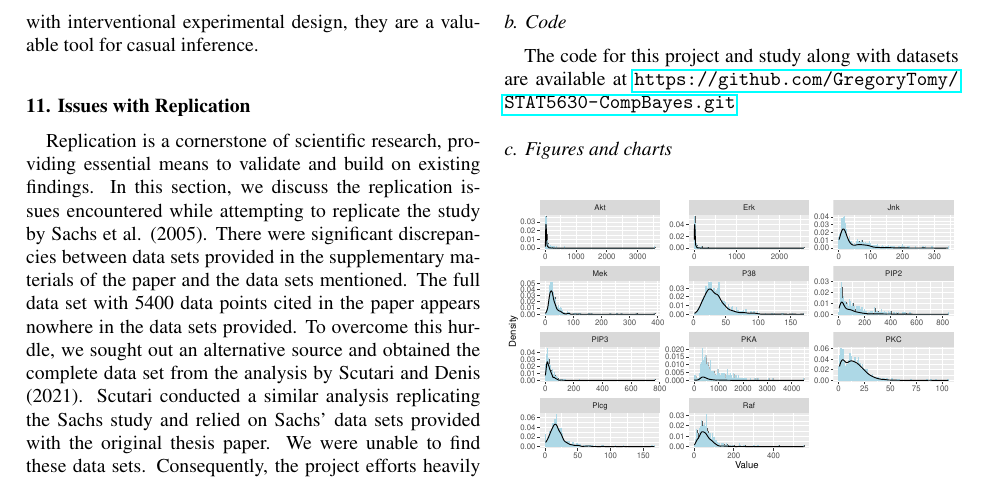
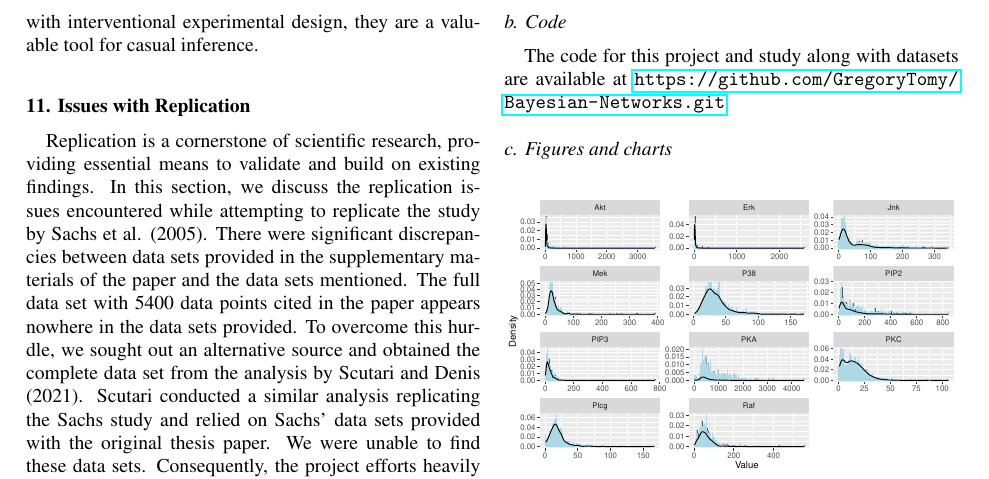
Before and after one commit to GregoryTomy/Bayesian-Networks, a LaTeX document (paper/paper.tex): part of page 8 of 9, cut so that both start at the same text. Compiled offline with pdfLaTeX.

Commit message:
url commit

```diff
--- a/paper/paper.tex
+++ b/paper/paper.tex
@@ -762,7 +762,7 @@ for data processing and visualization (Wickham et al. 2019).
 \subsection{Code}\label{code}}
 
 The code for this project and study along with datasets are available at
-\url{https://github.com/GregoryTomy/STAT5630-CompBayes.git}
+\url{https://github.com/GregoryTomy/Bayesian-Networks.git}
 
 \hypertarget{figures-and-charts}{%
 \subsection{Figures and charts}\label{figures-and-charts}}
```
Also changed, not shown: paper/paper.pdf, paper/paper_files/figure-latex/fig4-1.pdf, paper/paper_files/figure-latex/fig5-1.pdf, paper/paper_files/figure-latex/fig6-1.pdf, paper/paper_files/figure-latex/fig7-1.pdf, paper/paper_files/figure-latex/test-1.pdf, 2 other files.
